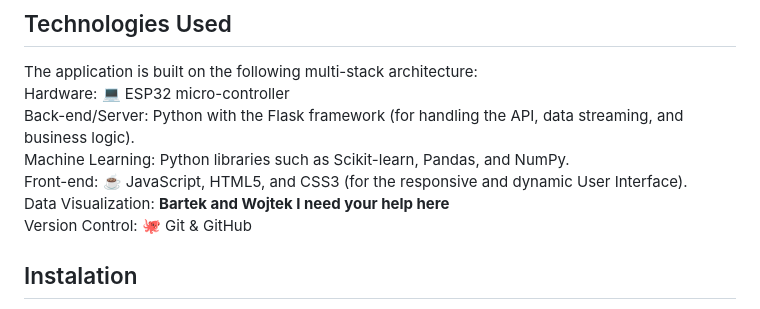
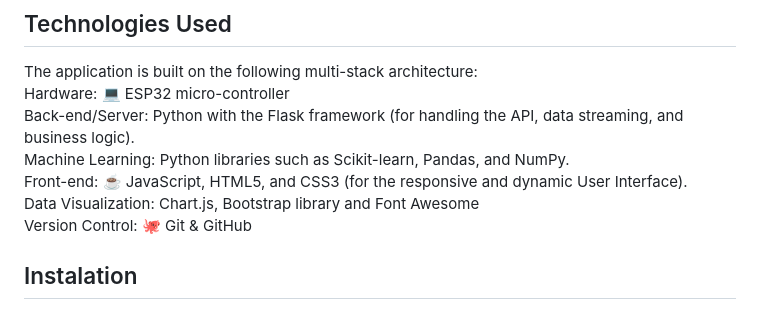
Before and after one commit to Bartaries/IoT_WeatherAPI_Comparison_App, a Markdown page: README.md, the part around the change. GitHub-like rendering.

Commit message:
Update README.md with data visualization information

```diff
--- a/README.md
+++ b/README.md
@@ -16,7 +16,7 @@ Hardware: 💻 ESP32 micro-controller<br>
 Back-end/Server: Python with the Flask framework (for handling the API, data streaming, and business logic).<br>
 Machine Learning: Python libraries such as Scikit-learn, Pandas, and NumPy.<br>
 Front-end: ☕ JavaScript, HTML5, and CSS3 (for the responsive and dynamic User Interface).<br>
-Data Visualization: **Bartek and Wojtek I need your help here**<br>
+Data Visualization: Chart.js, Bootstrap library and Font Awesome<br>
 Version Control: 🐙 Git & GitHub
 
 
```
